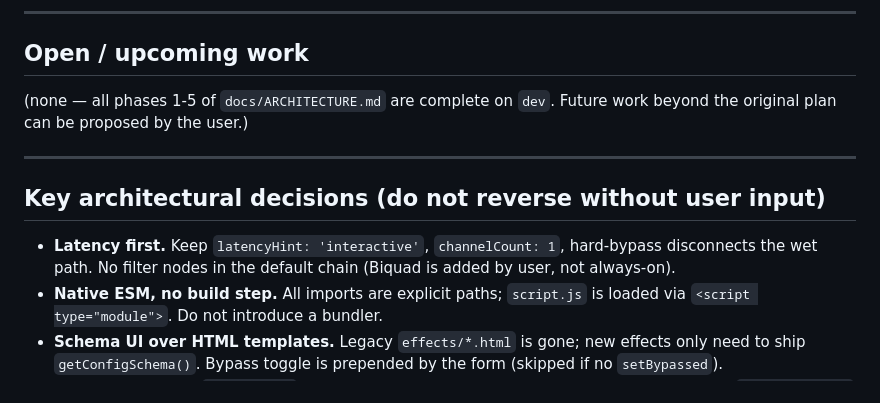
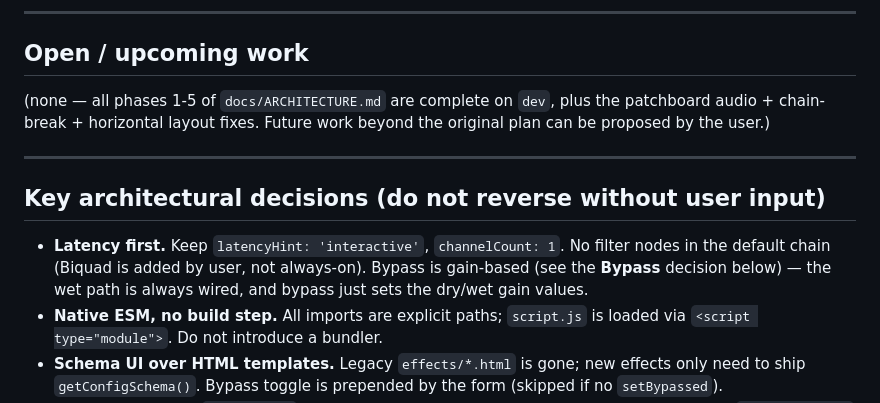
Before and after one commit to boriksim/AudioFX, a Markdown page: docs/STATUS.md, the part around one of its changes. GitHub-like rendering.

```diff
--- a/docs/STATUS.md
+++ b/docs/STATUS.md
@@ -118,7 +117,8 @@ then resume the next-steps section below.**
 ## Open / upcoming work
 
 (none — all phases 1-5 of `docs/ARCHITECTURE.md` are complete
-on `dev`. Future work beyond the original plan can be
+on `dev`, plus the patchboard audio + chain-break + horizontal
+layout fixes. Future work beyond the original plan can be
 proposed by the user.)
 
 ---
@@ -126,9 +126,11 @@ proposed by the user.)
 ## Key architectural decisions (do not reverse without user input)
 
 - **Latency first.** Keep `latencyHint: 'interactive'`,
-  `channelCount: 1`, hard-bypass disconnects the wet path. No
-  filter nodes in the default chain (Biquad is added by user, not
-  always-on).
+  `channelCount: 1`. No filter nodes in the default chain
+  (Biquad is added by user, not always-on). Bypass is
+  gain-based (see the **Bypass** decision below) — the wet
+  path is always wired, and bypass just sets the dry/wet
+  gain values.
 - **Native ESM, no build step.** All imports are explicit paths;
   `script.js` is loaded via `<script type="module">`. Do not
   introduce a bundler.
```
Also changed, not shown: other parts of docs/STATUS.md (+55 -30 lines).
